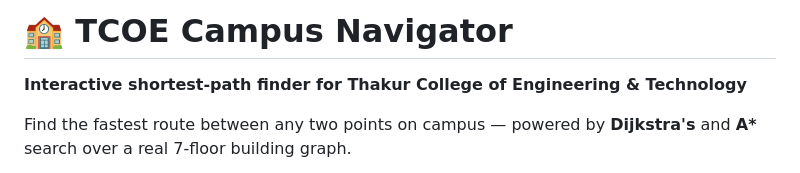
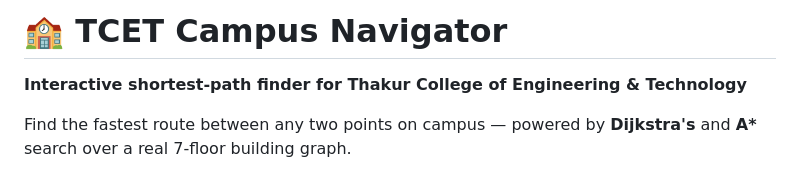
Before and after one commit to iamsm-x/CollegeProjects, a Markdown page: IIS_PROJECT/README.md, the part around the change. Drawn GitHub-style.

Commit message:
Rename project to 'TCET Campus Navigator'
Updated project name from 'TCOE' to 'TCET'.

```diff
--- a/IIS_PROJECT/README.md
+++ b/IIS_PROJECT/README.md
@@ -1,6 +1,6 @@
 
 
-# 🏫 TCOE Campus Navigator
+# 🏫 TCET Campus Navigator
 
 **Interactive shortest-path finder for Thakur College of Engineering & Technology**
 
```
